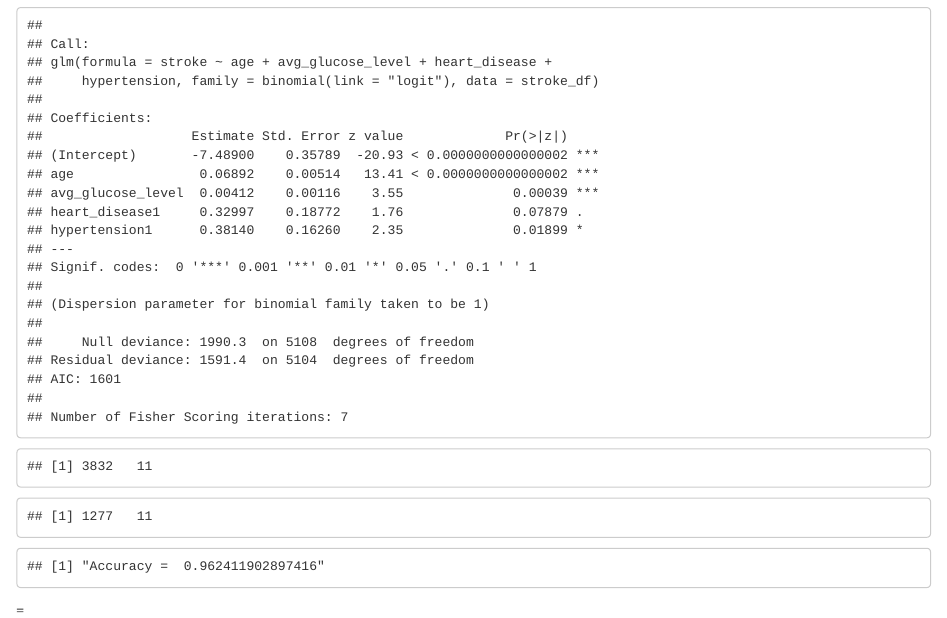
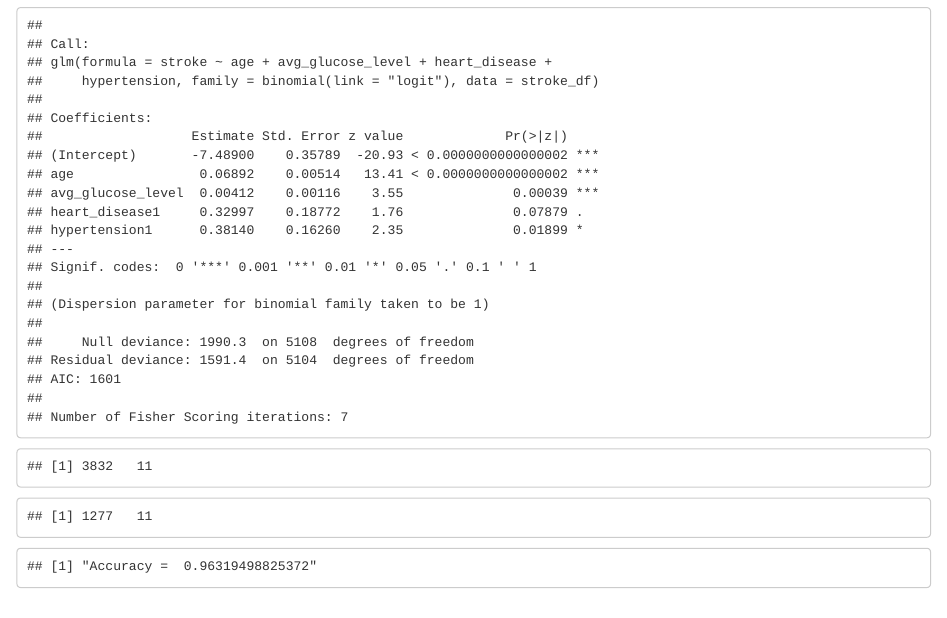
Before and after one commit to sowmyamaddali/DATS6101_Project_Team_Sage, an R Markdown document (Final Project/Jerrick - Model Building.Rmd): the page in a window 1100 px wide, from 820 px down. Rendered offline with R 4.5, knitr and Pandoc, with nearby package versions; drawn as R Markdown's standard HTML page in place of the format the file asks for.

Commit message:
Update Jerrick - Model Building.Rmd

```diff
--- a/Final Project/Jerrick - Model Building.Rmd
+++ b/Final Project/Jerrick - Model Building.Rmd
@@ -140,7 +140,7 @@ dim(test)
 library(ROSE)
 set.seed(1234)
 
-logitrose  <- glm(stroke ~ age + avg_glucose_level + heart_disease + hypertension, family=binomial (link="logit"), data=train)
+logitrose  <- glm(stroke ~., family=binomial (link="logit"), data=train)
 
 
 testrose_x <- test[ , c(1:10)]
```
Also changed, not shown: Final Project/Jerrick - Model Building.Rmd (9 more changed lines).
